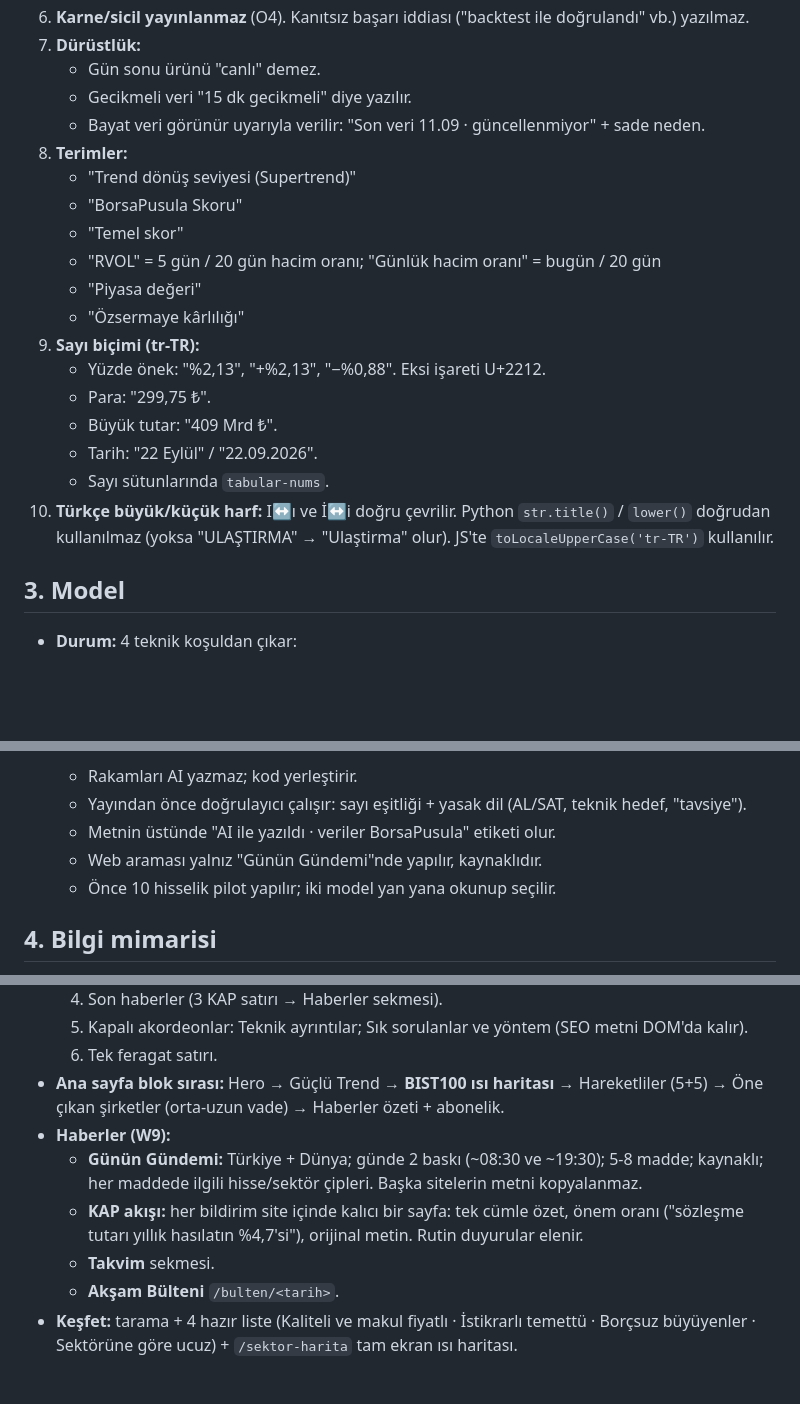
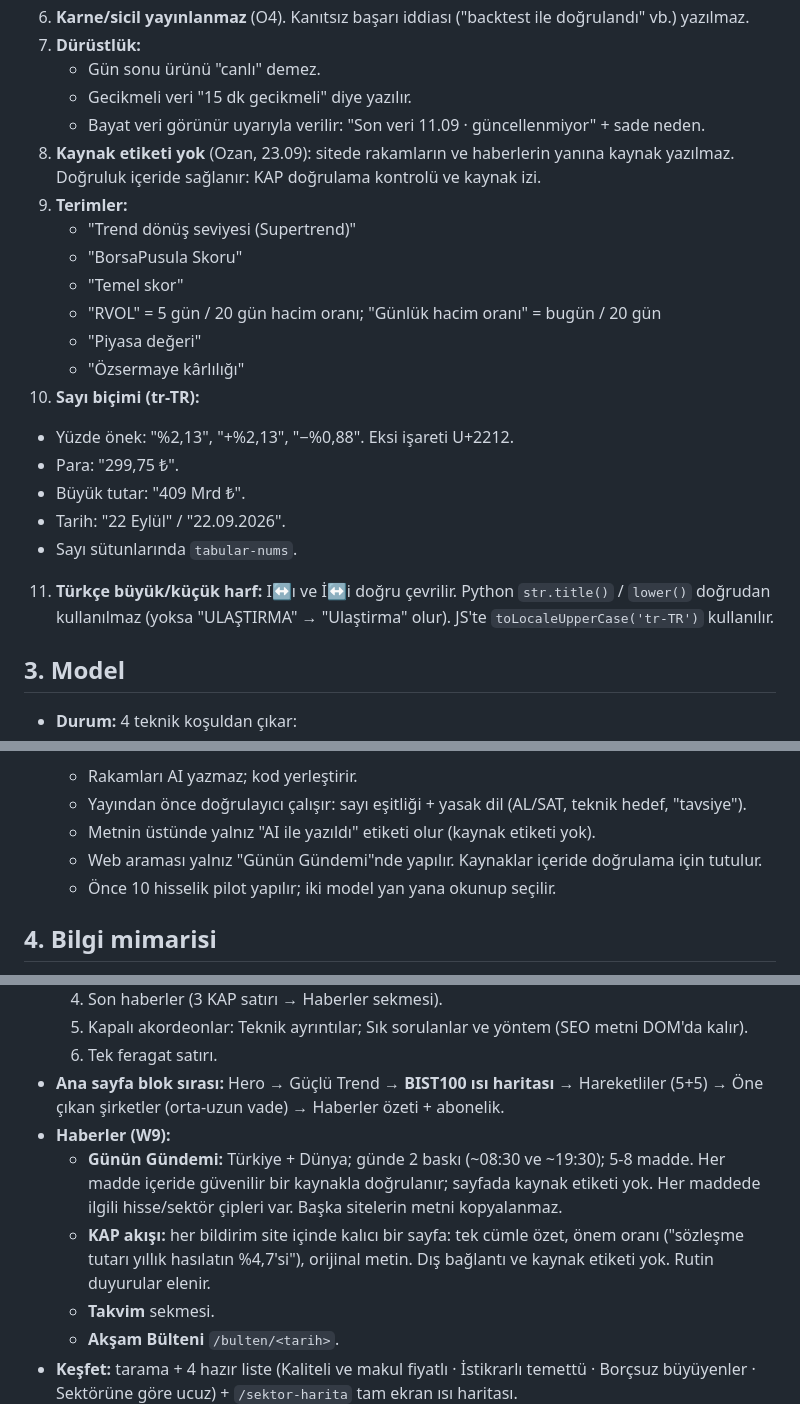
Before and after one commit to ozanturk19/bist30, a Markdown page: docs/URUN-VE-TASARIM.md, 3 parts joined by grey strips. Drawn GitHub-style; blank space fills up the shorter version.

Commit message:
docs: kanon — sitede kaynak etiketi yok, kaynak izi yalniz ic dogrulama (Ozan 23.09)
Co-Authored-By: Claude Opus 5.5 <noreply@anthropic.com>

```diff
--- a/docs/URUN-VE-TASARIM.md
+++ b/docs/URUN-VE-TASARIM.md
@@ -28,20 +28,21 @@
    - Gün sonu ürünü "canlı" demez.
    - Gecikmeli veri "15 dk gecikmeli" diye yazılır.
    - Bayat veri görünür uyarıyla verilir: "Son veri 11.09 · güncellenmiyor" + sade neden.
-8. **Terimler:**
+8. **Kaynak etiketi yok** (Ozan, 23.09): sitede rakamların ve haberlerin yanına kaynak yazılmaz. Doğruluk içeride sağlanır: KAP doğrulama kontrolü ve kaynak izi.
+9. **Terimler:**
    - "Trend dönüş seviyesi (Supertrend)"
    - "BorsaPusula Skoru"
    - "Temel skor"
    - "RVOL" = 5 gün / 20 gün hacim oranı; "Günlük hacim oranı" = bugün / 20 gün
    - "Piyasa değeri"
    - "Özsermaye kârlılığı"
-9. **Sayı biçimi (tr-TR):**
+10. **Sayı biçimi (tr-TR):**
    - Yüzde önek: "%2,13", "+%2,13", "−%0,88". Eksi işareti U+2212.
    - Para: "299,75 ₺".
    - Büyük tutar: "409 Mrd ₺".
    - Tarih: "22 Eylül" / "22.09.2026".
    - Sayı sütunlarında `tabular-nums`.
-10. **Türkçe büyük/küçük harf:** I↔ı ve İ↔i doğru çevrilir. Python `str.title()` / `lower()` doğrudan kullanılmaz (yoksa "ULAŞTIRMA" → "Ulaştirma" olur). JS'te `toLocaleUpperCase('tr-TR')` kullanılır.
+11. **Türkçe büyük/küçük harf:** I↔ı ve İ↔i doğru çevrilir. Python `str.title()` / `lower()` doğrudan kullanılmaz (yoksa "ULAŞTIRMA" → "Ulaştirma" olur). JS'te `toLocaleUpperCase('tr-TR')` kullanılır.
 
 ## 3. Model
 
@@ -79,8 +80,8 @@
 - **Yapay zekâ (O5b=A, "Analist Notu"):** günde bir toplu çalışır; yalnız sitenin kendi verisini ve KAP metnini okur.
   - Rakamları AI yazmaz; kod yerleştirir.
   - Yayından önce doğrulayıcı çalışır: sayı eşitliği + yasak dil (AL/SAT, teknik hedef, "tavsiye").
-  - Metnin üstünde "AI ile yazıldı · veriler BorsaPusula" etiketi olur.
-  - Web araması yalnız "Günün Gündemi"nde yapılır, kaynaklıdır.
+  - Metnin üstünde yalnız "AI ile yazıldı" etiketi olur (kaynak etiketi yok).
+  - Web araması yalnız "Günün Gündemi"nde yapılır. Kaynaklar içeride doğrulama için tutulur.
   - Önce 10 hisselik pilot yapılır; iki model yan yana okunup seçilir.
 
 ## 4. Bilgi mimarisi
@@ -95,8 +96,8 @@
   6. Tek feragat satırı.
 - **Ana sayfa blok sırası:** Hero → Güçlü Trend → **BIST100 ısı haritası** → Hareketliler (5+5) → Öne çıkan şirketler (orta-uzun vade) → Haberler özeti + abonelik.
 - **Haberler (W9):**
-  - **Günün Gündemi:** Türkiye + Dünya; günde 2 baskı (~08:30 ve ~19:30); 5-8 madde; kaynaklı; her maddede ilgili hisse/sektör çipleri. Başka sitelerin metni kopyalanmaz.
-  - **KAP akışı:** her bildirim site içinde kalıcı bir sayfa: tek cümle özet, önem oranı ("sözleşme tutarı yıllık hasılatın %4,7'si"), orijinal metin. Rutin duyurular elenir.
+  - **Günün Gündemi:** Türkiye + Dünya; günde 2 baskı (~08:30 ve ~19:30); 5-8 madde. Her madde içeride güvenilir bir kaynakla doğrulanır; sayfada kaynak etiketi yok. Her maddede ilgili hisse/sektör çipleri var. Başka sitelerin metni kopyalanmaz.
+  - **KAP akışı:** her bildirim site içinde kalıcı bir sayfa: tek cümle özet, önem oranı ("sözleşme tutarı yıllık hasılatın %4,7'si"), orijinal metin. Dış bağlantı ve kaynak etiketi yok. Rutin duyurular elenir.
   - **Takvim** sekmesi.
   - **Akşam Bülteni** `/bulten/<tarih>`.
 - **Keşfet:** tarama + 4 hazır liste (Kaliteli ve makul fiyatlı · İstikrarlı temettü · Borçsuz büyüyenler · Sektörüne göre ucuz) + `/sektor-harita` tam ekran ısı haritası.
```
Also changed, not shown: other parts of docs/URUN-VE-TASARIM.md (+2 -2 lines).
